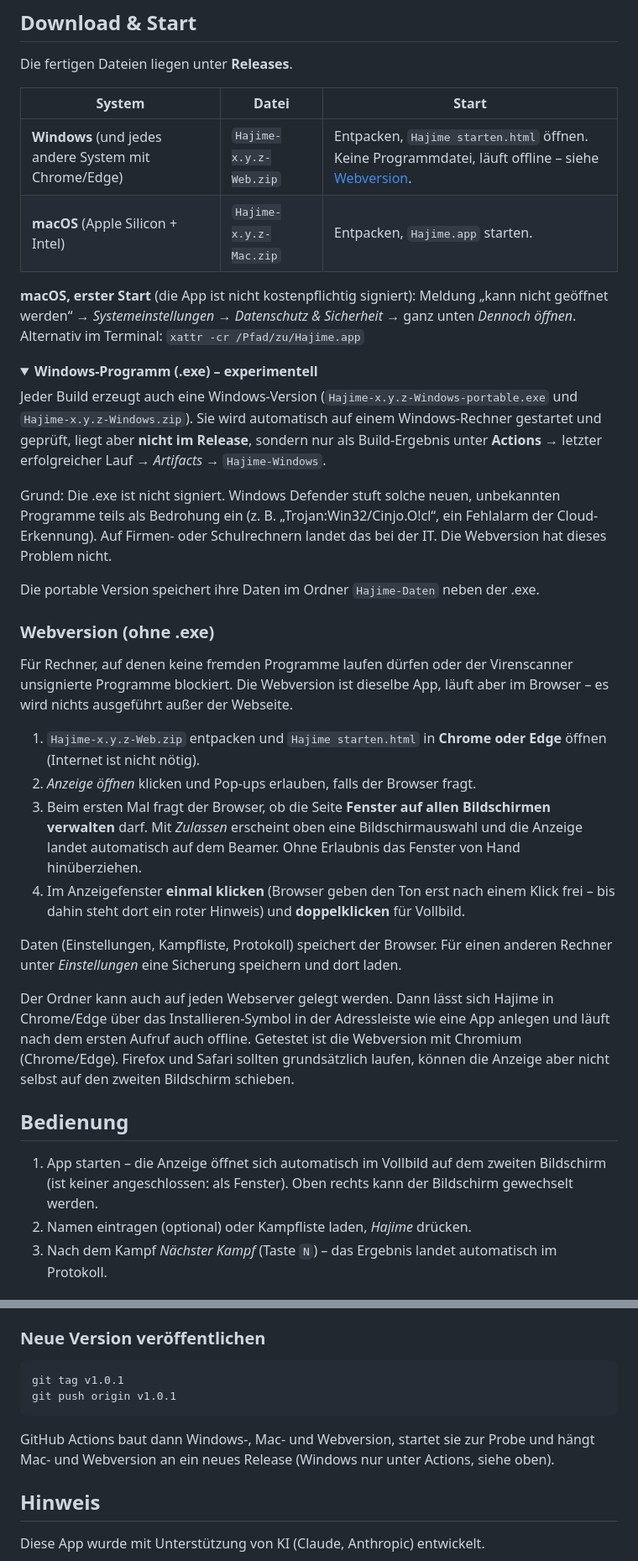
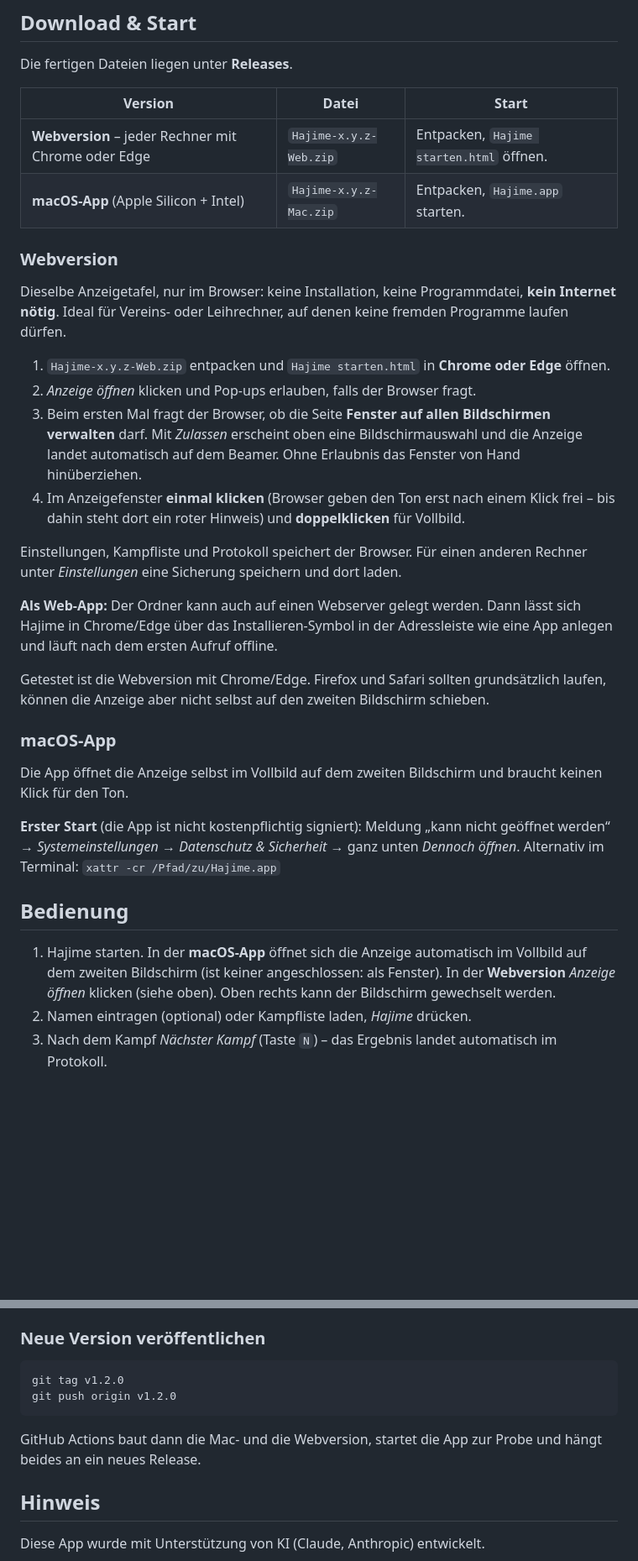
Before and after one commit to junky84/hajime, a Markdown page: README.md, 2 parts joined by grey strips. Shown at 84% size. GitHub-like rendering; folded sections open; blank space fills up the shorter version.

Commit message:
README: Webversion und macOS-App, Windows-Hinweise entfernt

````diff
--- a/README.md
+++ b/README.md
@@ -31,40 +31,36 @@ Alle Namen in den Screenshots sind erfunden (aus der [Beispiel-Excel](beispiel/B
 
 Die fertigen Dateien liegen unter **Releases**.
 
-| System | Datei | Start |
+| Version | Datei | Start |
 |---|---|---|
-| **Windows** (und jedes andere System mit Chrome/Edge) | `Hajime-x.y.z-Web.zip` | Entpacken, `Hajime starten.html` öffnen. Keine Programmdatei, läuft offline – siehe [Webversion](#webversion-ohne-exe). |
-| **macOS** (Apple Silicon + Intel) | `Hajime-x.y.z-Mac.zip` | Entpacken, `Hajime.app` starten. |
+| **Webversion** – jeder Rechner mit Chrome oder Edge | `Hajime-x.y.z-Web.zip` | Entpacken, `Hajime starten.html` öffnen. |
+| **macOS-App** (Apple Silicon + Intel) | `Hajime-x.y.z-Mac.zip` | Entpacken, `Hajime.app` starten. |
 
-**macOS, erster Start** (die App ist nicht kostenpflichtig signiert): Meldung „kann nicht geöffnet werden“ → *Systemeinstellungen → Datenschutz & Sicherheit* → ganz unten *Dennoch öffnen*.
-Alternativ im Terminal: `xattr -cr /Pfad/zu/Hajime.app`
+### Webversion
 
-<details>
-<summary><b>Windows-Programm (.exe) – experimentell</b></summary>
+Dieselbe Anzeigetafel, nur im Browser: keine Installation, keine Programmdatei, **kein Internet nötig**. Ideal für Vereins- oder Leihrechner, auf denen keine fremden Programme laufen dürfen.
 
-Jeder Build erzeugt auch eine Windows-Version (`Hajime-x.y.z-Windows-portable.exe` und `Hajime-x.y.z-Windows.zip`). Sie wird automatisch auf einem Windows-Rechner gestartet und geprüft, liegt aber **nicht im Release**, sondern nur als Build-Ergebnis unter **Actions** → letzter erfolgreicher Lauf → *Artifacts* → `Hajime-Windows`.
-
-Grund: Die .exe ist nicht signiert. Windows Defender stuft solche neuen, unbekannten Programme teils als Bedrohung ein (z. B. „Trojan:Win32/Cinjo.O!cl“, ein Fehlalarm der Cloud-Erkennung). Auf Firmen- oder Schulrechnern landet das bei der IT. Die Webversion hat dieses Problem nicht.
-
-Die portable Version speichert ihre Daten im Ordner `Hajime-Daten` neben der .exe.
-</details>
-
-### Webversion (ohne .exe)
-
-Für Rechner, auf denen keine fremden Programme laufen dürfen oder der Virenscanner unsignierte Programme blockiert. Die Webversion ist dieselbe App, läuft aber im Browser – es wird nichts ausgeführt außer der Webseite.
-
-1. `Hajime-x.y.z-Web.zip` entpacken und `Hajime starten.html` in **Chrome oder Edge** öffnen (Internet ist nicht nötig).
+1. `Hajime-x.y.z-Web.zip` entpacken und `Hajime starten.html` in **Chrome oder Edge** öffnen.
 2. *Anzeige öffnen* klicken und Pop-ups erlauben, falls der Browser fragt.
 3. Beim ersten Mal fragt der Browser, ob die Seite **Fenster auf allen Bildschirmen verwalten** darf. Mit *Zulassen* erscheint oben eine Bildschirmauswahl und die Anzeige landet automatisch auf dem Beamer. Ohne Erlaubnis das Fenster von Hand hinüberziehen.
 4. Im Anzeigefenster **einmal klicken** (Browser geben den Ton erst nach einem Klick frei – bis dahin steht dort ein roter Hinweis) und **doppelklicken** für Vollbild.
 
-Daten (Einstellungen, Kampfliste, Protokoll) speichert der Browser. Für einen anderen Rechner unter *Einstellungen* eine Sicherung speichern und dort laden.
+Einstellungen, Kampfliste und Protokoll speichert der Browser. Für einen anderen Rechner unter *Einstellungen* eine Sicherung speichern und dort laden.
 
-Der Ordner kann auch auf jeden Webserver gelegt werden. Dann lässt sich Hajime in Chrome/Edge über das Installieren-Symbol in der Adressleiste wie eine App anlegen und läuft nach dem ersten Aufruf auch offline. Getestet ist die Webversion mit Chromium (Chrome/Edge). Firefox und Safari sollten grundsätzlich laufen, können die Anzeige aber nicht selbst auf den zweiten Bildschirm schieben.
+**Als Web-App:** Der Ordner kann auch auf einen Webserver gelegt werden. Dann lässt sich Hajime in Chrome/Edge über das Installieren-Symbol in der Adressleiste wie eine App anlegen und läuft nach dem ersten Aufruf offline.
+
+Getestet ist die Webversion mit Chrome/Edge. Firefox und Safari sollten grundsätzlich laufen, können die Anzeige aber nicht selbst auf den zweiten Bildschirm schieben.
+
+### macOS-App
+
+Die App öffnet die Anzeige selbst im Vollbild auf dem zweiten Bildschirm und braucht keinen Klick für den Ton.
+
+**Erster Start** (die App ist nicht kostenpflichtig signiert): Meldung „kann nicht geöffnet werden“ → *Systemeinstellungen → Datenschutz & Sicherheit* → ganz unten *Dennoch öffnen*.
+Alternativ im Terminal: `xattr -cr /Pfad/zu/Hajime.app`
 
 ## Bedienung
 
-1. App starten – die Anzeige öffnet sich automatisch im Vollbild auf dem zweiten Bildschirm (ist keiner angeschlossen: als Fenster). Oben rechts kann der Bildschirm gewechselt werden.
+1. Hajime starten. In der **macOS-App** öffnet sich die Anzeige automatisch im Vollbild auf dem zweiten Bildschirm (ist keiner angeschlossen: als Fenster). In der **Webversion** *Anzeige öffnen* klicken (siehe oben). Oben rechts kann der Bildschirm gewechselt werden.
 2. Namen eintragen (optional) oder Kampfliste laden, *Hajime* drücken.
 3. Nach dem Kampf *Nächster Kampf* (Taste `N`) – das Ergebnis landet automatisch im Protokoll.
 
@@ -137,11 +133,11 @@ Aufbau:
 ### Neue Version veröffentlichen
 
 ```bash
-git tag v1.0.1
-git push origin v1.0.1
+git tag v1.2.0
+git push origin v1.2.0
 ```
 
-GitHub Actions baut dann Windows-, Mac- und Webversion, startet sie zur Probe und hängt Mac- und Webversion an ein neues Release (Windows nur unter Actions, siehe oben).
+GitHub Actions baut dann die Mac- und die Webversion, startet die App zur Probe und hängt beides an ein neues Release.
 
 ## Hinweis
 
````
Also changed, not shown: other parts of README.md (+3 -3 lines).
